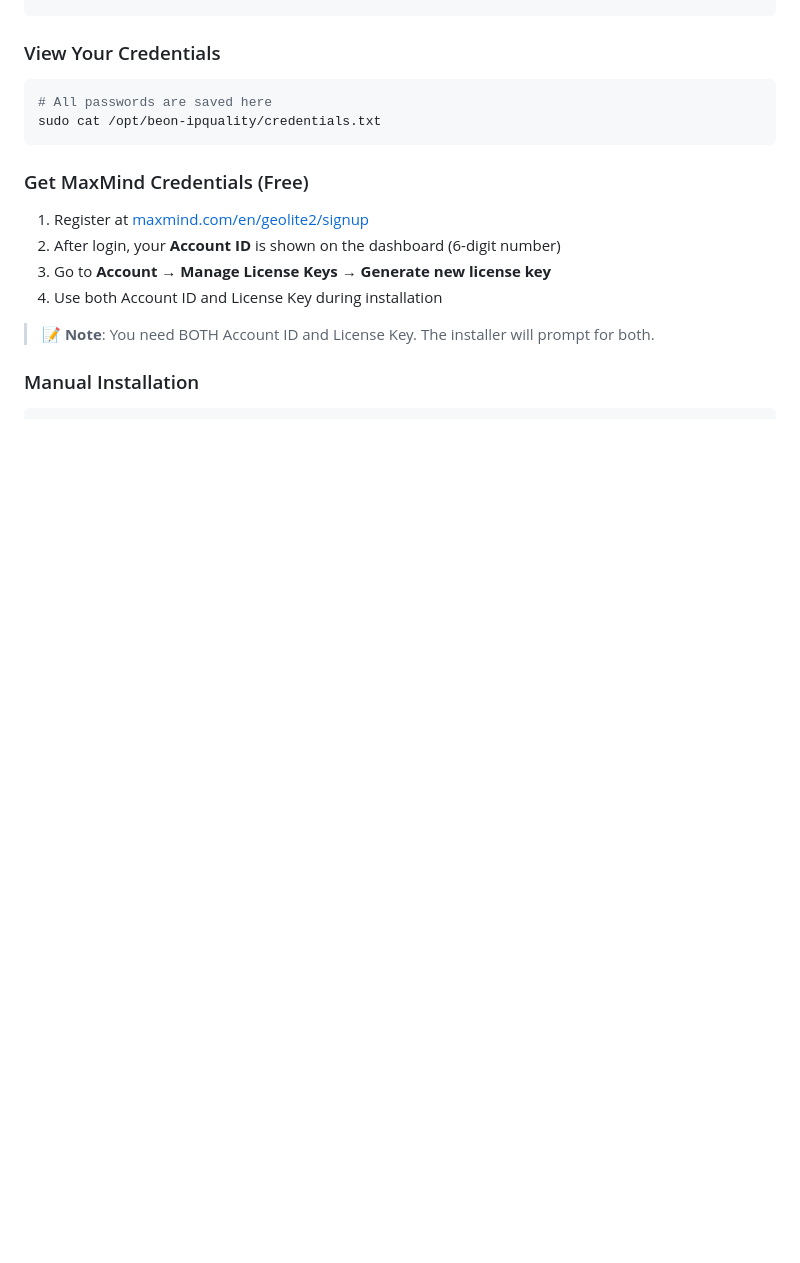
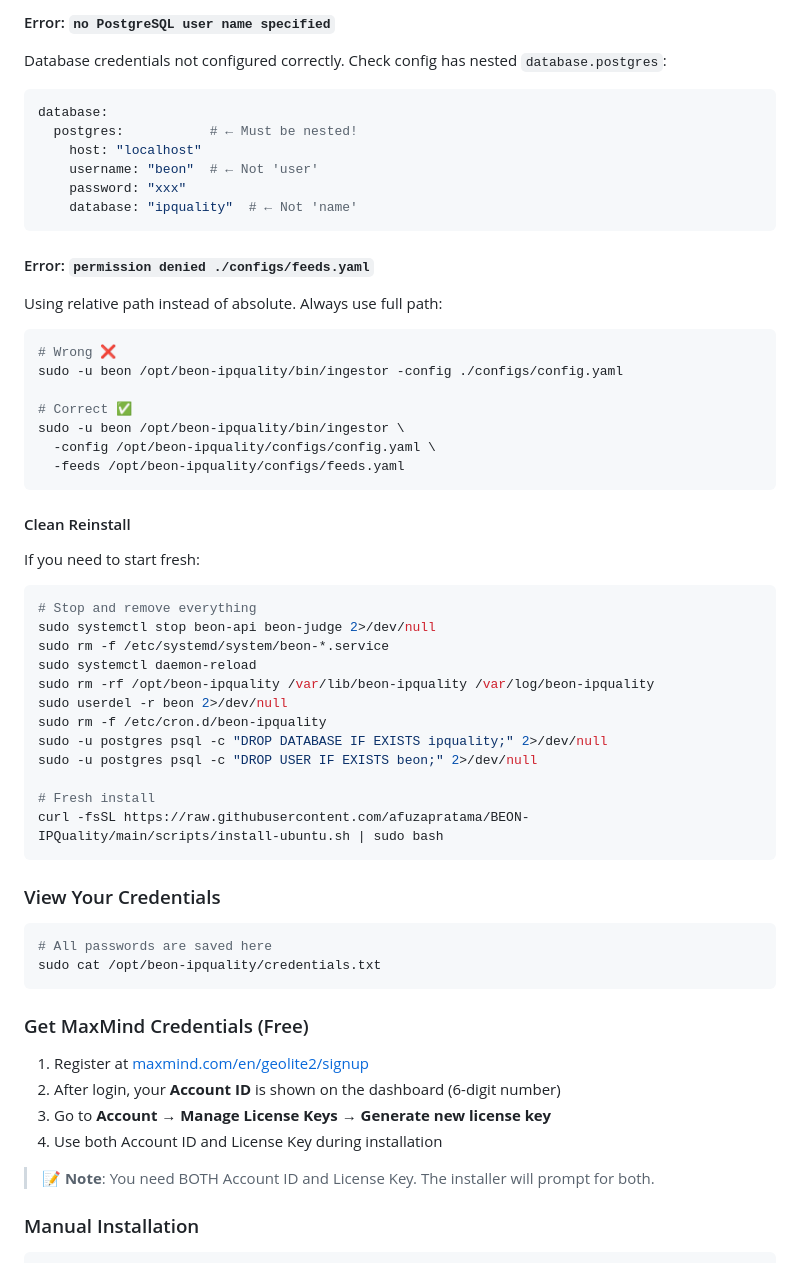
Before and after one commit to afuzapratama/BEON-IPQuality, a Markdown page: README.md, the part around one of its changes. GitHub-like rendering; blank space fills up the shorter version.

````diff
--- a/README.md
+++ b/README.md
@@ -153,3 +250,47 @@ sudo -u beon /opt/beon-ipquality/bin/ingestor \
+#### Error: `no PostgreSQL user name specified`
+
+Database credentials not configured correctly. Check config has nested `database.postgres`:
+
+```yaml
+database:
+  postgres:           # ← Must be nested!
+    host: "localhost"
+    username: "beon"  # ← Not 'user'
+    password: "xxx"
+    database: "ipquality"  # ← Not 'name'
+```
+
+#### Error: `permission denied ./configs/feeds.yaml`
+
+Using relative path instead of absolute. Always use full path:
+
+```bash
+# Wrong ❌
+sudo -u beon /opt/beon-ipquality/bin/ingestor -config ./configs/config.yaml
+
+# Correct ✅
+sudo -u beon /opt/beon-ipquality/bin/ingestor \
+  -config /opt/beon-ipquality/configs/config.yaml \
+  -feeds /opt/beon-ipquality/configs/feeds.yaml
+```
+
+#### Clean Reinstall
+
+If you need to start fresh:
+
+```bash
+# Stop and remove everything
+sudo systemctl stop beon-api beon-judge 2>/dev/null
+sudo rm -f /etc/systemd/system/beon-*.service
+sudo systemctl daemon-reload
+sudo rm -rf /opt/beon-ipquality /var/lib/beon-ipquality /var/log/beon-ipquality
+sudo userdel -r beon 2>/dev/null
+sudo rm -f /etc/cron.d/beon-ipquality
+sudo -u postgres psql -c "DROP DATABASE IF EXISTS ipquality;" 2>/dev/null
+sudo -u postgres psql -c "DROP USER IF EXISTS beon;" 2>/dev/null
+
+# Fresh install
+curl -fsSL https://raw.githubusercontent.com/afuzapratama/BEON-IPQuality/main/scripts/install-ubuntu.sh | sudo bash
 ```
 
 ### View Your Credentials
````
Also changed, not shown: other parts of README.md (+97 -0 lines).
